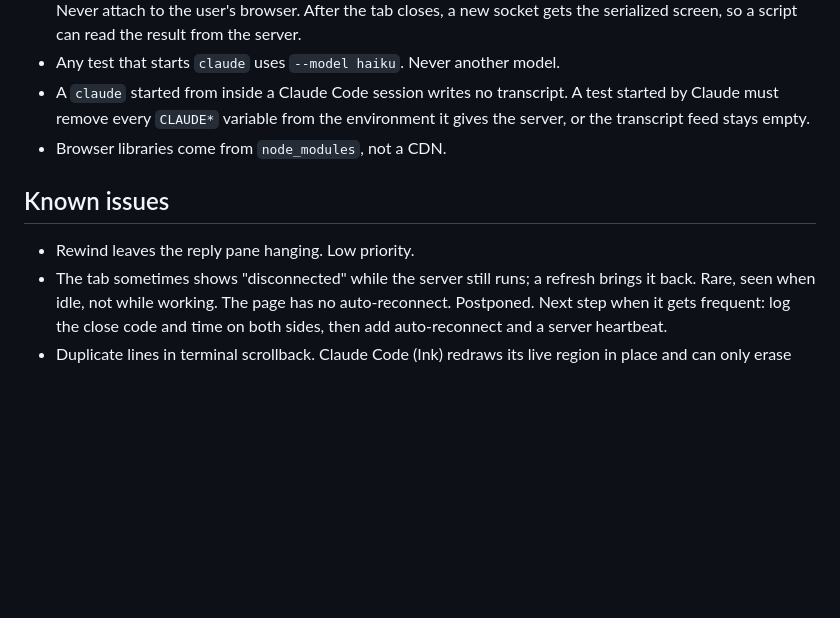
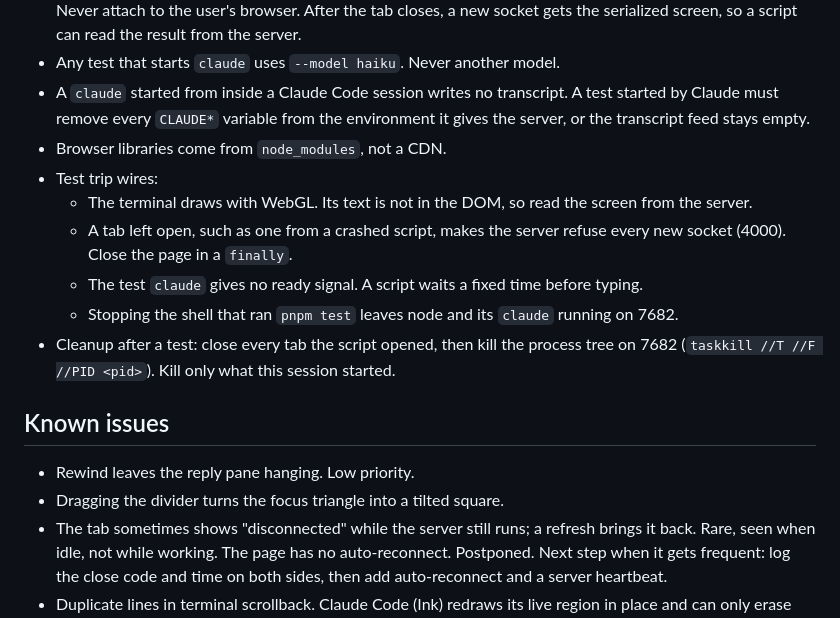
Before and after one commit to jigargosar/claude-cli-browser-terminal, a Markdown page: CLAUDE.md, the part around the change. GitHub-like rendering; blank space fills up the shorter version.

Commit message:
Board: raw docs path under docs/mods/raw. CLAUDE.md: test trip wires and cleanup notes

```diff
--- a/CLAUDE.md
+++ b/CLAUDE.md
@@ -48,9 +48,16 @@ Run Claude Code in a browser tab: the terminal on the left, Claude's last reply
 - Any test that starts `claude` uses `--model haiku`. Never another model.
 - A `claude` started from inside a Claude Code session writes no transcript. A test started by Claude must remove every `CLAUDE*` variable from the environment it gives the server, or the transcript feed stays empty.
 - Browser libraries come from `node_modules`, not a CDN.
+- Test trip wires:
+  - The terminal draws with WebGL. Its text is not in the DOM, so read the screen from the server.
+  - A tab left open, such as one from a crashed script, makes the server refuse every new socket (4000). Close the page in a `finally`.
+  - The test `claude` gives no ready signal. A script waits a fixed time before typing.
+  - Stopping the shell that ran `pnpm test` leaves node and its `claude` running on 7682.
+- Cleanup after a test: close every tab the script opened, then kill the process tree on 7682 (`taskkill //T //F //PID <pid>`). Kill only what this session started.
 
 ## Known issues
 
 - Rewind leaves the reply pane hanging. Low priority.
+- Dragging the divider turns the focus triangle into a tilted square.
 - The tab sometimes shows "disconnected" while the server still runs; a refresh brings it back. Rare, seen when idle, not while working. The page has no auto-reconnect. Postponed. Next step when it gets frequent: log the close code and time on both sides, then add auto-reconnect and a server heartbeat.
 - Duplicate lines in terminal scrollback. Claude Code (Ink) redraws its live region in place and can only erase inside the viewport, so this happens in any terminal, Windows Terminal included. Not fixable here.
```
Also changed, not shown: docs/Board.md (+2 -1 lines).
